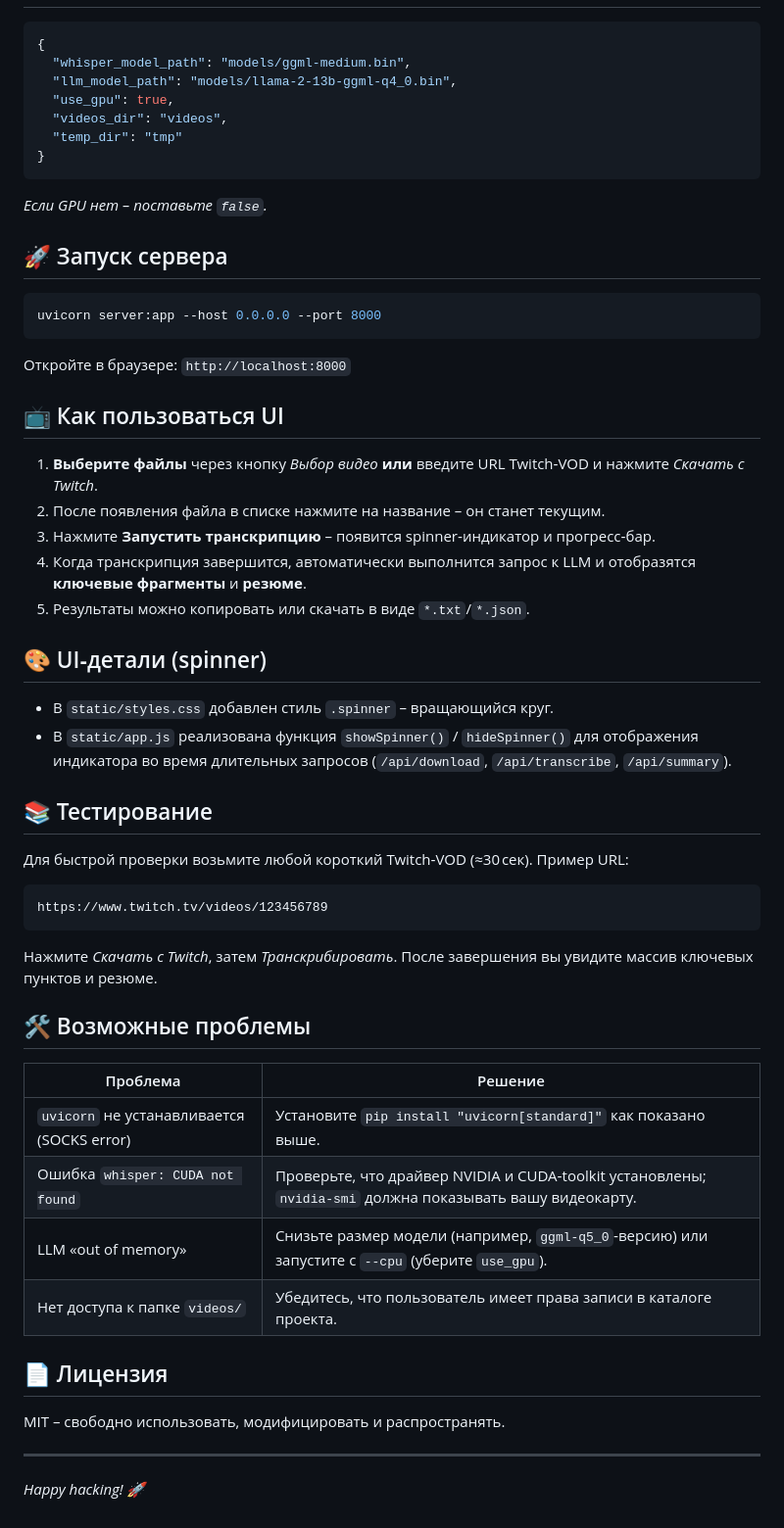
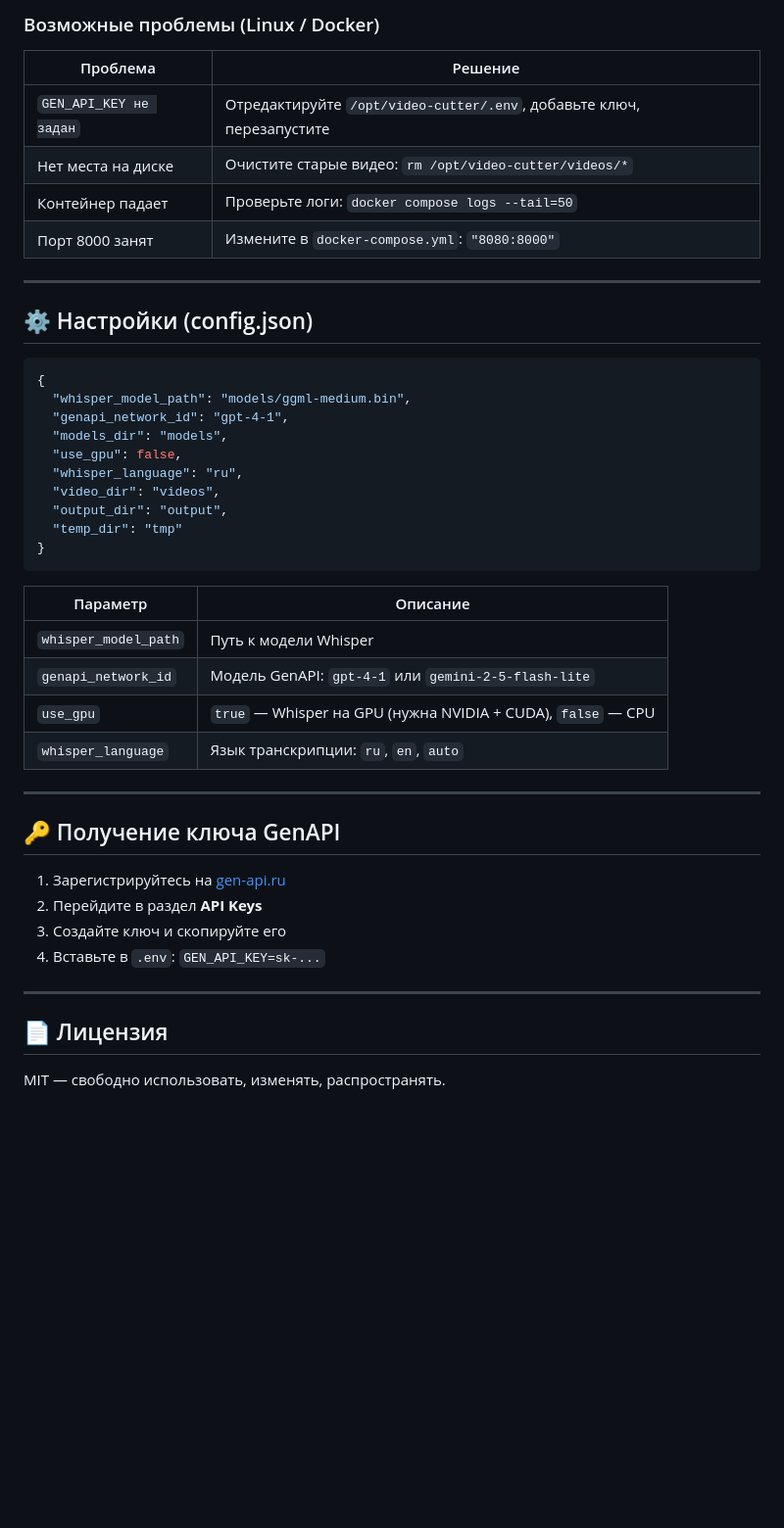
Before and after one commit to NakishN/video-cutter, a Markdown page: README.md, the part around one of its changes. Shown at 98% size. Rendered like a GitHub page; blank space fills up the shorter version.

````diff
--- a/README.md
+++ b/README.md
@@ -58,49 +246,47 @@ pip install fastapi "uvicorn[standard]" pydantic tqdm
+### Возможные проблемы (Linux / Docker)
+
+| Проблема | Решение |
+|---|---|
+| `GEN_API_KEY не задан` | Отредактируйте `/opt/video-cutter/.env`, добавьте ключ, перезапустите |
+| Нет места на диске | Очистите старые видео: `rm /opt/video-cutter/videos/*` |
+| Контейнер падает | Проверьте логи: `docker compose logs --tail=50` |
+| Порт 8000 занят | Измените в `docker-compose.yml`: `"8080:8000"` |
+
+---
+
+## ⚙️ Настройки (config.json)
+
 ```json
 {
   "whisper_model_path": "models/ggml-medium.bin",
-  "llm_model_path": "models/llama-2-13b-ggml-q4_0.bin",
-  "use_gpu": true,
-  "videos_dir": "videos",
+  "genapi_network_id": "gpt-4-1",
+  "models_dir": "models",
+  "use_gpu": false,
+  "whisper_language": "ru",
+  "video_dir": "videos",
+  "output_dir": "output",
   "temp_dir": "tmp"
 }
 ```
-*Если GPU нет – поставьте `false`.*
 
-## 🚀 Запуск сервера
-```bash
-uvicorn server:app --host 0.0.0.0 --port 8000
-```
-Откройте в браузере: `http://localhost:8000`
-
-## 📺 Как пользоваться UI
-1. **Выберите файлы** через кнопку *Выбор видео* **или** введите URL Twitch‑VOD и нажмите *Скачать с Twitch*.
-2. После появления файла в списке нажмите на название – он станет текущим.
-3. Нажмите **Запустить транскрипцию** – появится spinner‑индикатор и прогресс‑бар.
-4. Когда транскрипция завершится, автоматически выполнится запрос к LLM и отобразятся **ключевые фрагменты** и **резюме**.
-5. Результаты можно копировать или скачать в виде `*.txt`/`*.json`.
-
-## 🎨 UI‑детали (spinner)
-* В `static/styles.css` добавлен стиль `.spinner` – вращающийся круг.
-* В `static/app.js` реализована функция `showSpinner()` / `hideSpinner()` для отображения индикатора во время длительных запросов (`/api/download`, `/api/transcribe`, `/api/summary`).
-
-## 📚 Тестирование
-Для быстрой проверки возьмите любой короткий Twitch‑VOD (≈30 сек). Пример URL:
-```
-https://www.twitch.tv/videos/123456789
-```
-Нажмите *Скачать с Twitch*, затем *Транскрибировать*. После завершения вы увидите массив ключевых пунктов и резюме.
-
-## 🛠️ Возможные проблемы
-| Проблема | Решение |
-|----------|--------|
-| `uvicorn` не устанавливается (SOCKS error) | Установите `pip install "uvicorn[standard]"` как показано выше. |
-| Ошибка `whisper: CUDA not found` | Проверьте, что драйвер NVIDIA и CUDA‑toolkit установлены; `nvidia-smi` должна показывать вашу видеокарту. |
-| LLM «out of memory» | Снизьте размер модели (например, `ggml-q5_0`‑версию) или запустите с `--cpu` (уберите `use_gpu`). |
-| Нет доступа к папке `videos/` | Убедитесь, что пользователь имеет права записи в каталоге проекта. |
-
-## 📄 Лицензия
-MIT – свободно использовать, модифицировать и распространять.
+| Параметр | Описание |
+|---|---|
+| `whisper_model_path` | Путь к модели Whisper |
+| `genapi_network_id` | Модель GenAPI: `gpt-4-1` или `gemini-2-5-flash-lite` |
+| `use_gpu` | `true` — Whisper на GPU (нужна NVIDIA + CUDA), `false` — CPU |
+| `whisper_language` | Язык транскрипции: `ru`, `en`, `auto` |
 
 ---
 
-*Happy hacking! 🚀*
+## 🔑 Получение ключа GenAPI
+
+1. Зарегистрируйтесь на [gen-api.ru](https://gen-api.ru)
+2. Перейдите в раздел **API Keys**
+3. Создайте ключ и скопируйте его
+4. Вставьте в `.env`: `GEN_API_KEY=sk-...`
+
+---
+
+## 📄 Лицензия
+
+MIT — свободно использовать, изменять, распространять.
````
Also changed, not shown: other parts of README.md (+229 -41 lines).
